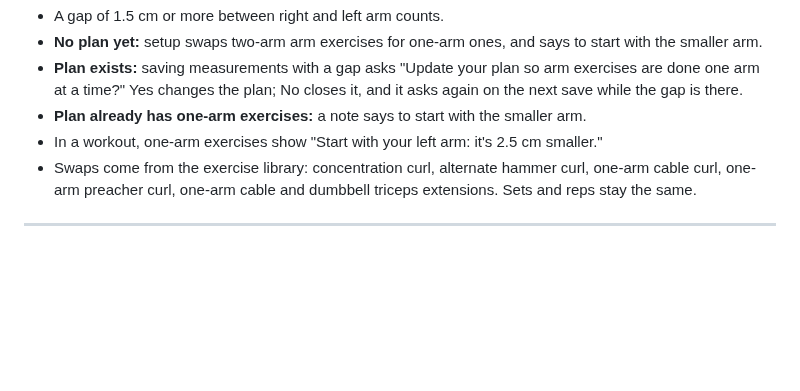
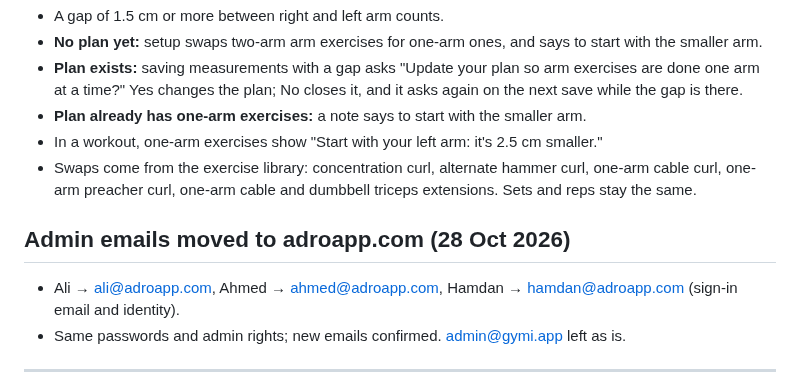
Before and after one commit to a720022002-cell/gymi, a Markdown page: ADRO-chat-log.md, the part around the change. Drawn GitHub-style; blank space fills up the shorter version.

Commit message:
Log: admin emails moved to adroapp.com
Co-Authored-By: Claude Opus 5.5 <noreply@anthropic.com>
Claude-Session: https://claude.ai/code/session_01JFp6iswHHaXm5YTZNqTb2P

```diff
--- a/ADRO-chat-log.md
+++ b/ADRO-chat-log.md
@@ -758,6 +758,11 @@ Passwords and keys are left out on purpose.
 - In a workout, one-arm exercises show "Start with your left arm: it's 2.5 cm smaller."
 - Swaps come from the exercise library: concentration curl, alternate hammer curl, one-arm cable curl, one-arm preacher curl, one-arm cable and dumbbell triceps extensions. Sets and reps stay the same.
 
+## Admin emails moved to adroapp.com (28 Oct 2026)
+
+- Ali → ali@adroapp.com, Ahmed → ahmed@adroapp.com, Hamdan → hamdan@adroapp.com (sign-in email and identity).
+- Same passwords and admin rights; new emails confirmed. admin@gymi.app left as is.
+
 ---
 
 
```
